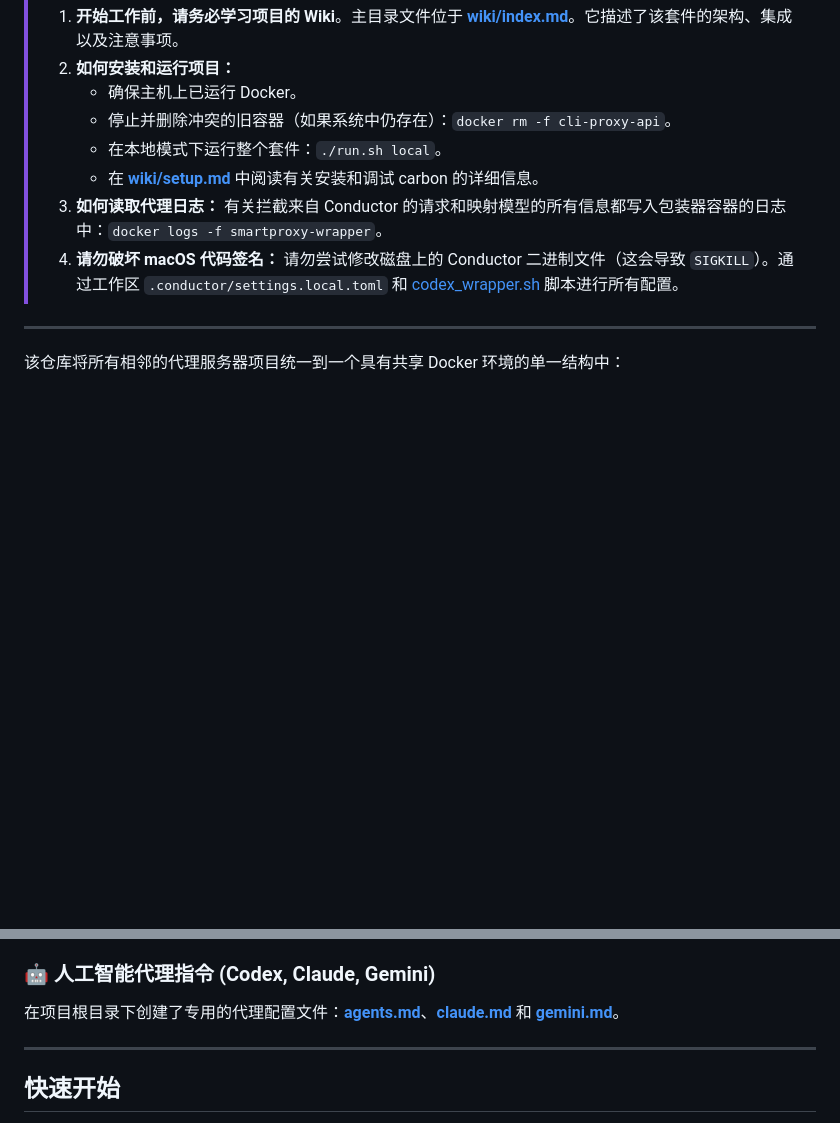
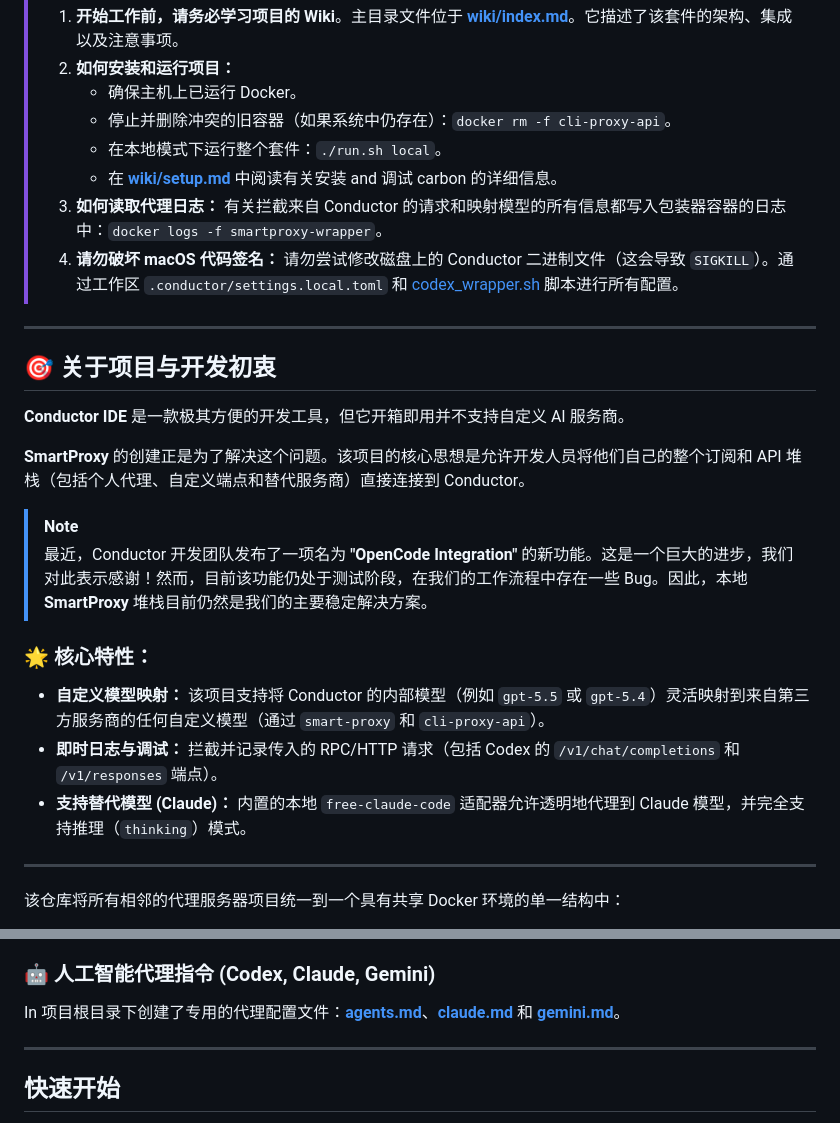
Before and after one commit to PhilippYakovlev/conductor_to_proxycli, a Markdown page: README_ZH.md, 2 parts joined by grey strips. Drawn GitHub-style; blank space fills up the shorter version.

```diff
--- a/README_ZH.md
+++ b/README_ZH.md
@@ -9,9 +9,25 @@
 >    * 确保主机上已运行 Docker。
 >    * 停止并删除冲突的旧容器（如果系统中仍存在）：`docker rm -f cli-proxy-api`。
 >    * 在本地模式下运行整个套件：`./run.sh local`。
->    * 在 **[wiki/setup.md](wiki/setup.md)** 中阅读有关安装和调试 carbon 的详细信息。
+>    * 在 **[wiki/setup.md](wiki/setup.md)** 中阅读有关安装 and 调试 carbon 的详细信息。
 > 3. **如何读取代理日志：** 有关拦截来自 Conductor 的请求和映射模型的所有信息都写入包装器容器的日志中：`docker logs -f smartproxy-wrapper`。
 > 4. **请勿破坏 macOS 代码签名：** 请勿尝试修改磁盘上的 Conductor 二进制文件（这会导致 `SIGKILL`）。通过工作区 `.conductor/settings.local.toml` 和 [codex_wrapper.sh](smart-proxy/codex_wrapper.sh) 脚本进行所有配置。
+
+---
+
+## 🎯 关于项目与开发初衷
+
+**Conductor IDE** 是一款极其方便的开发工具，但它开箱即用并不支持自定义 AI 服务商。
+
+**SmartProxy** 的创建正是为了解决这个问题。该项目的核心思想是允许开发人员将他们自己的整个订阅和 API 堆栈（包括个人代理、自定义端点和替代服务商）直接连接到 Conductor。
+
+> [!NOTE]
+> 最近，Conductor 开发团队发布了一项名为 **"OpenCode Integration"** 的新功能。这是一个巨大的进步，我们对此表示感谢！然而，目前该功能仍处于测试阶段，在我们的工作流程中存在一些 Bug。因此，本地 **SmartProxy** 堆栈目前仍然是我们的主要稳定解决方案。
+
+### 🌟 核心特性：
+* **自定义模型映射：** 该项目支持将 Conductor 的内部模型（例如 `gpt-5.5` 或 `gpt-5.4`）灵活映射到来自第三方服务商的任何自定义模型（通过 `smart-proxy` 和 `cli-proxy-api`）。
+* **即时日志与调试：** 拦截并记录传入的 RPC/HTTP 请求（包括 Codex 的 `/v1/chat/completions` 和 `/v1/responses` 端点）。
+* **支持替代模型 (Claude)：** 内置的本地 `free-claude-code` 适配器允许透明地代理到 Claude 模型，并完全支持推理（`thinking`）模式。
 
 ---
 
@@ -34,7 +50,7 @@
 * **[wiki/log.md](wiki/log.md)** — 项目变更历史。
 
 ### 🤖 人工智能代理指令 (Codex, Claude, Gemini)
-在项目根目录下创建了专用的代理配置文件：**[agents.md](agents.md)**、**[claude.md](claude.md)** 和 **[gemini.md](gemini.md)**。
+In 项目根目录下创建了专用的代理配置文件：**[agents.md](agents.md)**、**[claude.md](claude.md)** 和 **[gemini.md](gemini.md)**。
 
 ---
 
```
Also changed, not shown: README.md (+16 -0 lines), README_RU.md (+17 -1 lines).
